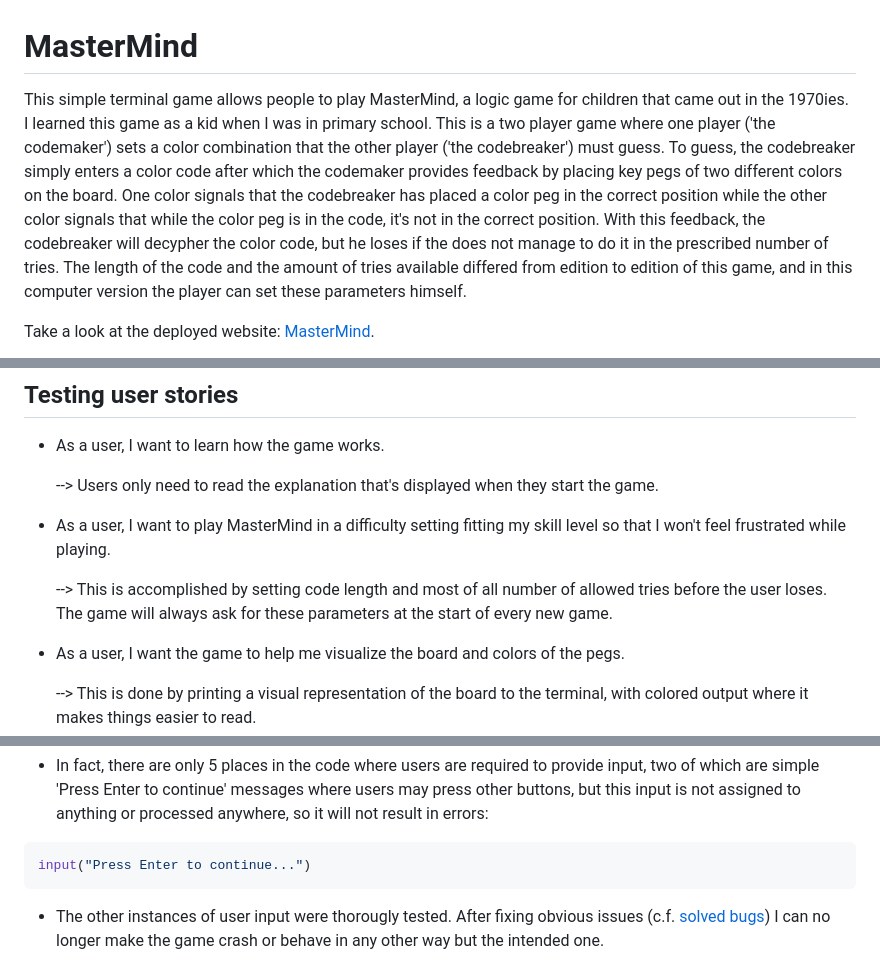
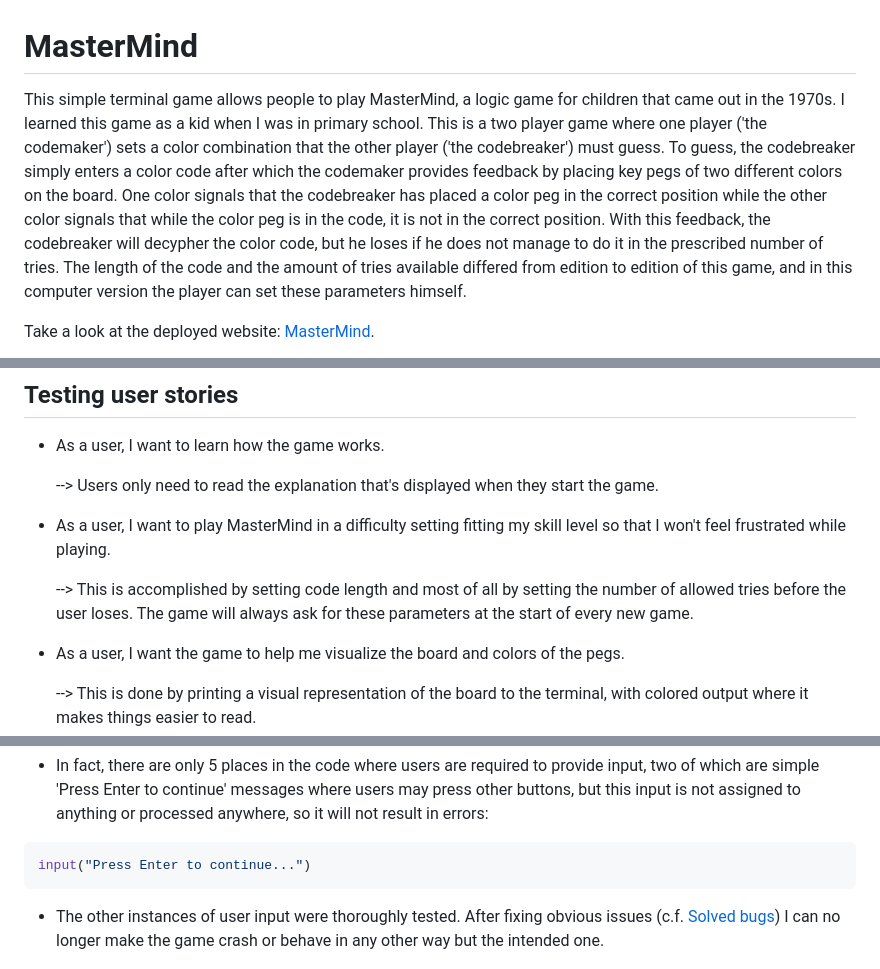
Before and after one commit to beckoningstranger/pp3-mastermind, a Markdown page: README.md, 3 parts joined by grey strips. Rendered like a GitHub page.

````diff
--- a/README.md
+++ b/README.md
@@ -1,6 +1,6 @@
 # MasterMind
 
-This simple terminal game allows people to play MasterMind, a logic game for children that came out in the 1970ies. I learned this game as a kid when I was in primary school. This is a two player game where one player ('the codemaker') sets a color combination that the other player ('the codebreaker') must guess. To guess, the codebreaker simply enters a color code after which the codemaker provides feedback by placing key pegs of two different colors on the board. One color signals that the codebreaker has placed a color peg in the correct position while the other color signals that while the color peg is in the code, it's not in the correct position. With this feedback, the codebreaker will decypher the color code, but he loses if the does not manage to do it in the prescribed number of tries. The length of the code and the amount of tries available differed from edition to edition of this game, and in this computer version the player can set these parameters himself.
+This simple terminal game allows people to play MasterMind, a logic game for children that came out in the 1970s. I learned this game as a kid when I was in primary school. This is a two player game where one player ('the codemaker') sets a color combination that the other player ('the codebreaker') must guess. To guess, the codebreaker simply enters a color code after which the codemaker provides feedback by placing key pegs of two different colors on the board. One color signals that the codebreaker has placed a color peg in the correct position while the other color signals that while the color peg is in the code, it is not in the correct position. With this feedback, the codebreaker will decypher the color code, but he loses if he does not manage to do it in the prescribed number of tries. The length of the code and the amount of tries available differed from edition to edition of this game, and in this computer version the player can set these parameters himself.
 
 Take a look at the deployed website: <a href="https://pp3-mastermind.herokuapp.com/" target="_blank" rel="noopener">MasterMind</a>.
 
@@ -164,7 +164,7 @@ Take a look at the deployed website: <a href="https://pp3-mastermind.herokuapp.c
 
   * As a user, I want to play MasterMind in a difficulty setting fitting my skill level so that I won't feel frustrated while playing.
 
-    -->  This is accomplished by setting code length and most of all number of allowed tries before the user loses. The game will always ask for these parameters at the start of every new game.
+    -->  This is accomplished by setting code length and most of all by setting the number of allowed tries before the user loses. The game will always ask for these parameters at the start of every new game.
 
   * As a user, I want the game to help me visualize the board and colors of the pegs.
 
@@ -181,7 +181,7 @@ Take a look at the deployed website: <a href="https://pp3-mastermind.herokuapp.c
   input("Press Enter to continue...")
   ```
 
-  * The other instances of user input were thorougly tested. After fixing obvious issues (c.f. [solved bugs](#solved-bugs)) I can no longer make the game crash or behave in any other way but the intended one.
+  * The other instances of user input were thoroughly tested. After fixing obvious issues (c.f. [Solved bugs](#solved-bugs)) I can no longer make the game crash or behave in any other way but the intended one.
 
     ![Input errors when settings game parameters](/assets/readme-images/input_validation.gif)
 
````
Also changed, not shown: other parts of README.md (+24 -24 lines), assets/readme-images/mastermind.drawio.png, assets/readme-images/mastermind_terminal.png (deleted), 1 other file.
